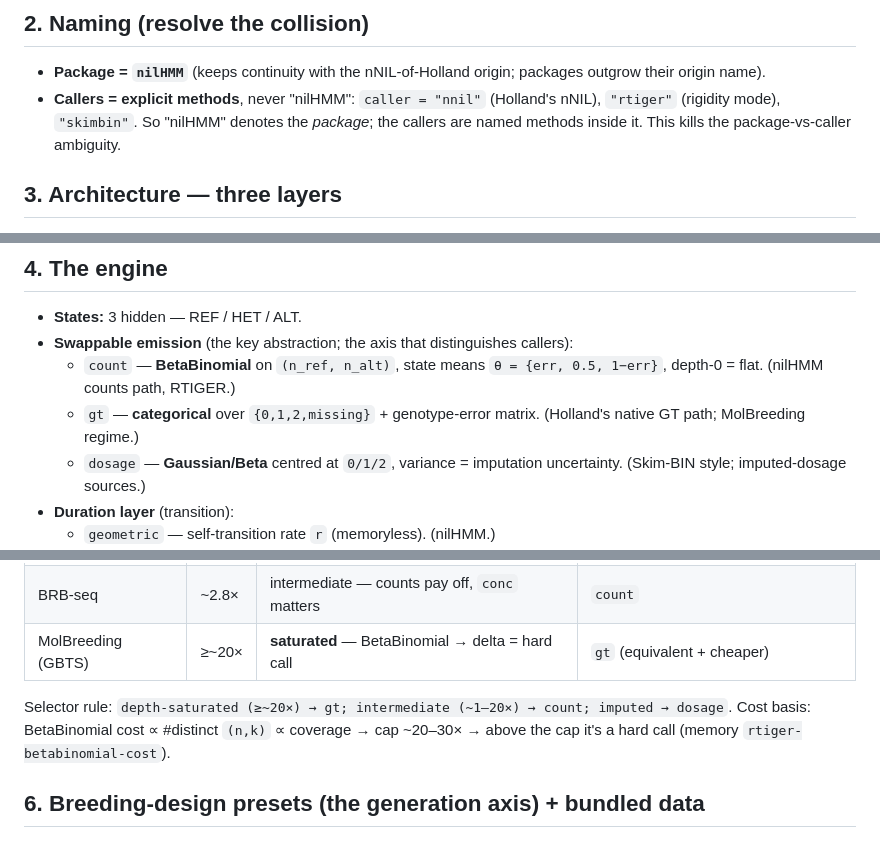
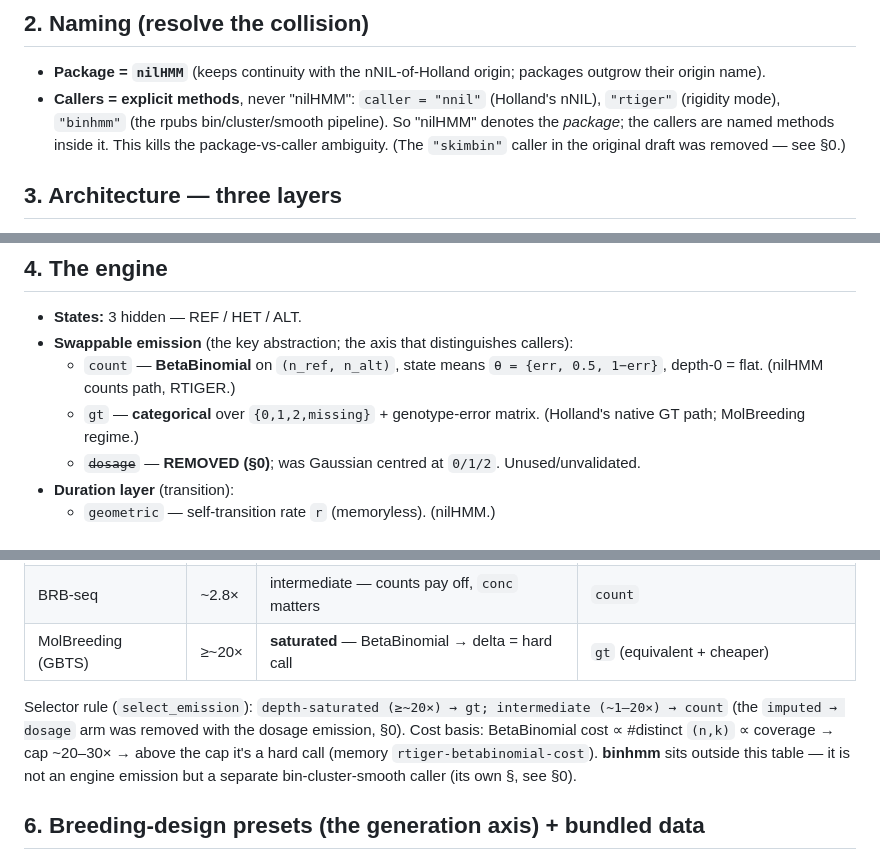
Before and after one commit to sawers-rellan-labs/nilhmm, a Markdown page: REFACTOR_R_PACKAGE.md, 3 parts joined by grey strips. Rendered like a GitHub page.

```diff
--- a/REFACTOR_R_PACKAGE.md
+++ b/REFACTOR_R_PACKAGE.md
@@ -32,8 +71,9 @@ scripts**. Drivers:
 - **Package = `nilHMM`** (keeps continuity with the nNIL-of-Holland origin; packages outgrow
   their origin name).
 - **Callers = explicit methods**, never "nilHMM": `caller = "nnil"` (Holland's nNIL),
-  `"rtiger"` (rigidity mode), `"skimbin"`. So "nilHMM" denotes the *package*; the callers are
-  named methods inside it. This kills the package-vs-caller ambiguity.
+  `"rtiger"` (rigidity mode), `"binhmm"` (the rpubs bin/cluster/smooth pipeline). So "nilHMM"
+  denotes the *package*; the callers are named methods inside it. This kills the package-vs-caller
+  ambiguity. (The `"skimbin"` caller in the original draft was removed — see §0.)
 
 ## 3. Architecture — three layers
 
@@ -55,8 +95,7 @@ where outputs go." This is what lets one package serve skim / BRB / MolBreeding
     depth-0 = flat. (nilHMM counts path, RTIGER.)
   - `gt` — **categorical** over `{0,1,2,missing}` + genotype-error matrix. (Holland's native GT
     path; MolBreeding regime.)
-  - `dosage` — **Gaussian/Beta** centred at `0/1/2`, variance = imputation uncertainty. (Skim-BIN
-    style; imputed-dosage sources.)
+  - ~~`dosage`~~ — **REMOVED (§0)**; was Gaussian centred at `0/1/2`. Unused/unvalidated.
 - **Duration layer** (transition):
   - `geometric` — self-transition rate `r` (memoryless). (nilHMM.)
   - `rigidity` / phase-type — hard minimum run length of `r` markers via state expansion (a chain
@@ -80,9 +119,11 @@ Emission choice is **depth-driven** (see zealtiger `docs/emission_by_depth_regim
 | BRB-seq | ~2.8× | intermediate — counts pay off, `conc` matters | `count` |
 | MolBreeding (GBTS) | ≥~20× | **saturated** — BetaBinomial → delta = hard call | `gt` (equivalent + cheaper) |
 
-Selector rule: `depth-saturated (≥~20×) → gt; intermediate (~1–20×) → count; imputed → dosage`.
-Cost basis: BetaBinomial cost ∝ #distinct `(n,k)` ∝ coverage → cap ~20–30× → above the cap it's a
-hard call (memory `rtiger-betabinomial-cost`).
+Selector rule (`select_emission`): `depth-saturated (≥~20×) → gt; intermediate (~1–20×) → count`
+(the `imputed → dosage` arm was removed with the dosage emission, §0). Cost basis: BetaBinomial cost
+∝ #distinct `(n,k)` ∝ coverage → cap ~20–30× → above the cap it's a hard call (memory
+`rtiger-betabinomial-cost`). **binhmm** sits outside this table — it is not an engine
+emission but a separate bin-cluster-smooth caller (its own §, see §0).
 
 ## 6. Breeding-design presets (the generation axis) + bundled data
 
```
Also changed, not shown: other parts of REFACTOR_R_PACKAGE.md (+51 -10 lines).
